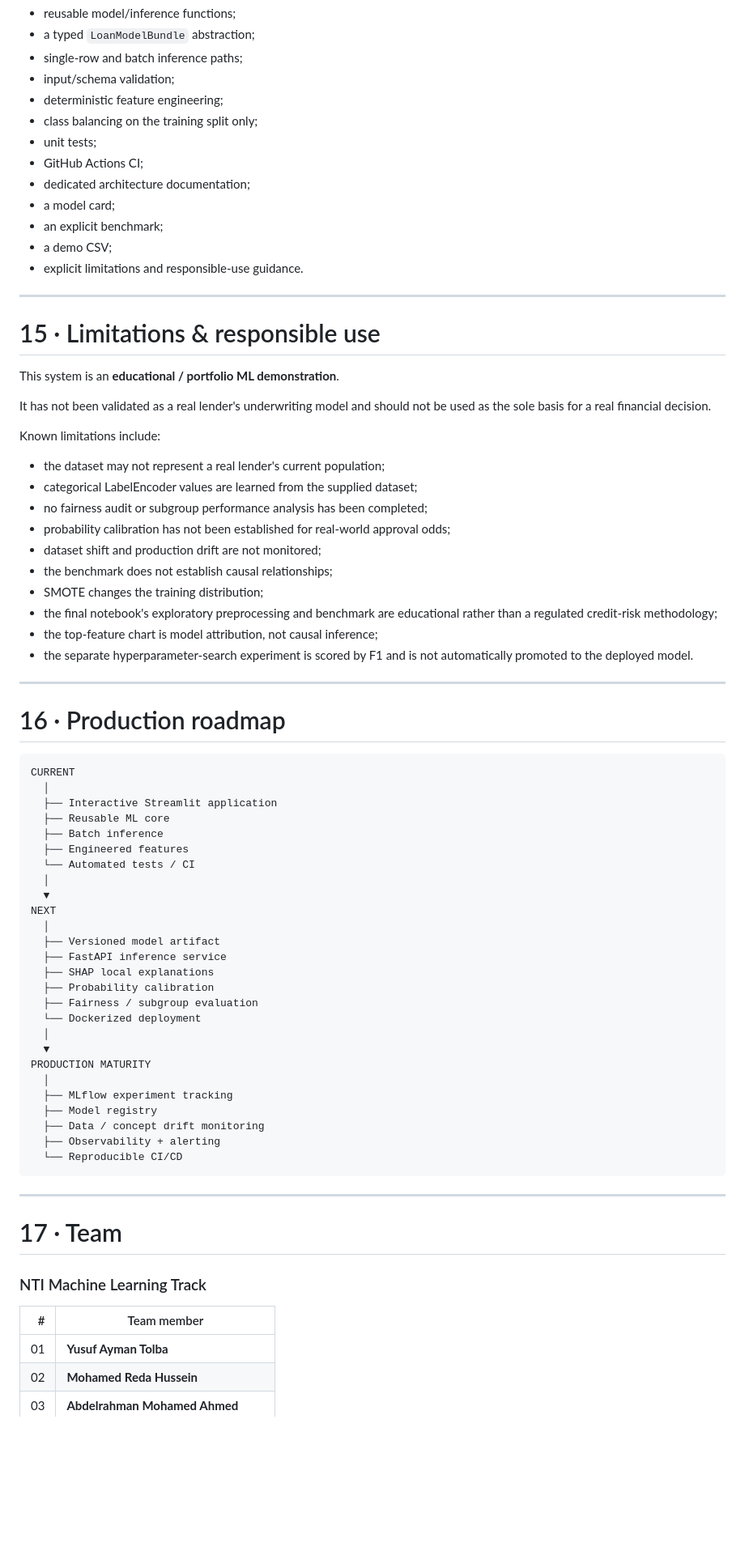
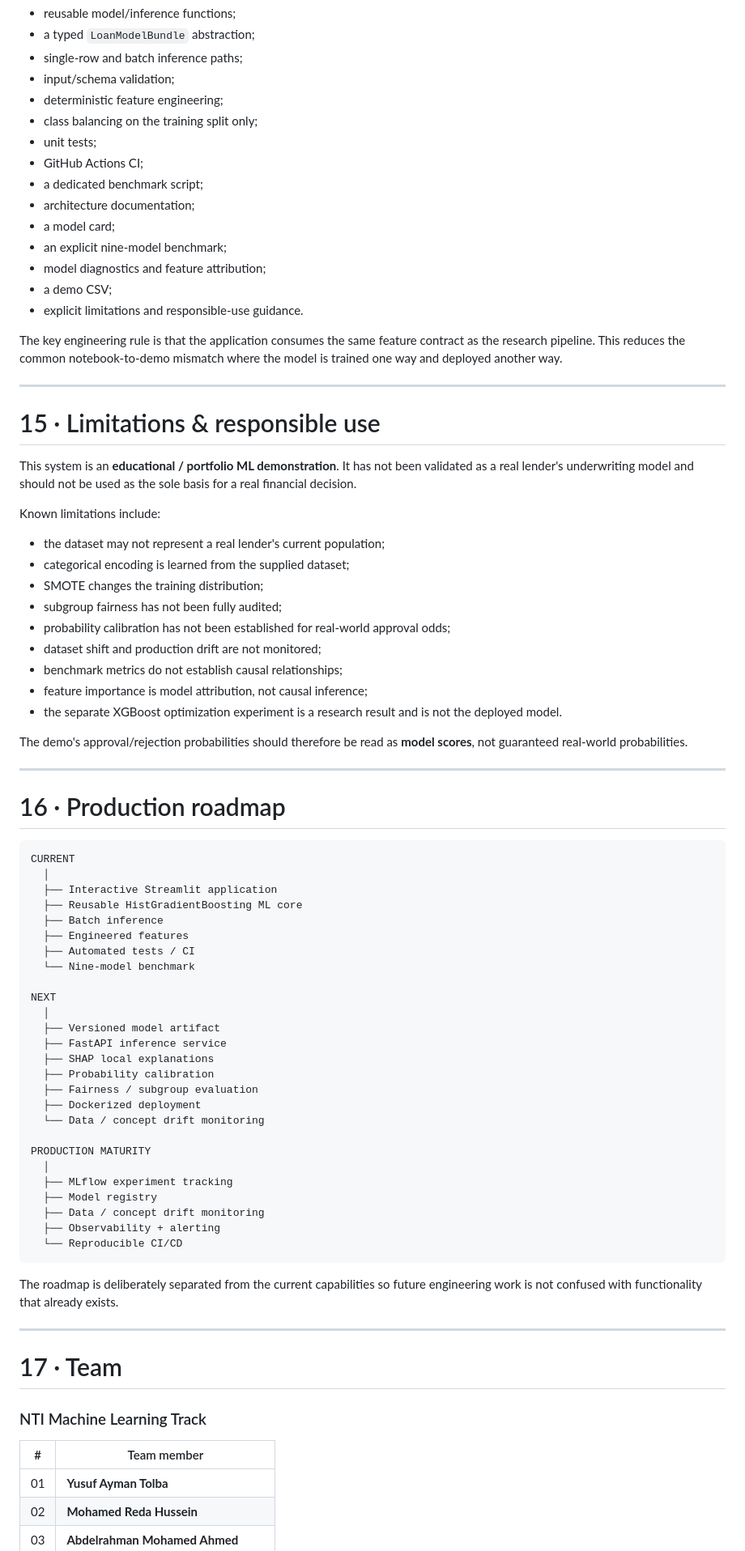
Before and after one commit to engyusufayman06/loan-prediction-nti, a Markdown page: README.md, the part around one of its changes. Shown at 81% size. GitHub-like rendering; blank space fills up the shorter version.

````diff
--- a/README.md
+++ b/README.md
@@ -532,32 +532,35 @@ This project goes beyond a notebook by including:
 - class balancing on the training split only;
 - unit tests;
 - GitHub Actions CI;
-- dedicated architecture documentation;
+- a dedicated benchmark script;
+- architecture documentation;
 - a model card;
-- an explicit benchmark;
+- an explicit nine-model benchmark;
+- model diagnostics and feature attribution;
 - a demo CSV;
 - explicit limitations and responsible-use guidance.
+
+The key engineering rule is that the application consumes the same feature contract as the research pipeline. This reduces the common notebook-to-demo mismatch where the model is trained one way and deployed another way.
 
 ---
 
 # 15 · Limitations & responsible use
 
-This system is an **educational / portfolio ML demonstration**.
-
-It has not been validated as a real lender's underwriting model and should not be used as the sole basis for a real financial decision.
+This system is an **educational / portfolio ML demonstration**. It has not been validated as a real lender's underwriting model and should not be used as the sole basis for a real financial decision.
 
 Known limitations include:
 
 - the dataset may not represent a real lender's current population;
-- categorical LabelEncoder values are learned from the supplied dataset;
-- no fairness audit or subgroup performance analysis has been completed;
+- categorical encoding is learned from the supplied dataset;
+- SMOTE changes the training distribution;
+- subgroup fairness has not been fully audited;
 - probability calibration has not been established for real-world approval odds;
 - dataset shift and production drift are not monitored;
-- the benchmark does not establish causal relationships;
-- SMOTE changes the training distribution;
-- the final notebook's exploratory preprocessing and benchmark are educational rather than a regulated credit-risk methodology;
-- the top-feature chart is model attribution, not causal inference;
-- the separate hyperparameter-search experiment is scored by F1 and is not automatically promoted to the deployed model.
+- benchmark metrics do not establish causal relationships;
+- feature importance is model attribution, not causal inference;
+- the separate XGBoost optimization experiment is a research result and is not the deployed model.
+
+The demo's approval/rejection probabilities should therefore be read as **model scores**, not guaranteed real-world probabilities.
 
 ---
 
@@ -567,12 +570,12 @@ Known limitations include:
 CURRENT
   │
   ├── Interactive Streamlit application
-  ├── Reusable ML core
+  ├── Reusable HistGradientBoosting ML core
   ├── Batch inference
   ├── Engineered features
-  └── Automated tests / CI
-  │
-  ▼
+  ├── Automated tests / CI
+  └── Nine-model benchmark
+
 NEXT
   │
   ├── Versioned model artifact
@@ -580,9 +583,9 @@ NEXT
   ├── SHAP local explanations
   ├── Probability calibration
   ├── Fairness / subgroup evaluation
-  └── Dockerized deployment
-  │
-  ▼
+  ├── Dockerized deployment
+  └── Data / concept drift monitoring
+
 PRODUCTION MATURITY
   │
   ├── MLflow experiment tracking
@@ -592,6 +595,8 @@ PRODUCTION MATURITY
   └── Reproducible CI/CD
 ```
 
+The roadmap is deliberately separated from the current capabilities so future engineering work is not confused with functionality that already exists.
+
 ---
 
 # 17 · Team
@@ -599,7 +604,7 @@ PRODUCTION MATURITY
 ### NTI Machine Learning Track
 
 | # | Team member |
-|---:|---|
+|---|---|
 | 01 | **Yusuf Ayman Tolba** |
 | 02 | **Mohamed Reda Hussein** |
 | 03 | **Abdelrahman Mohamed Ahmed** |
````
Also changed, not shown: other parts of README.md (+79 -67 lines).
